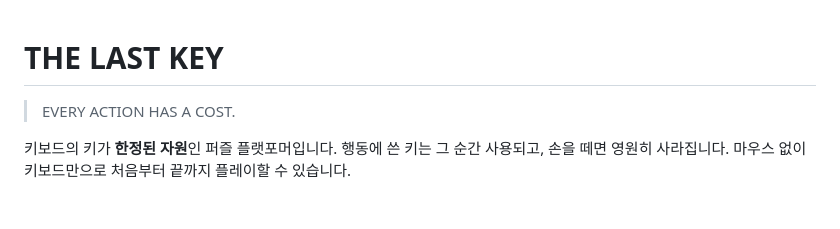
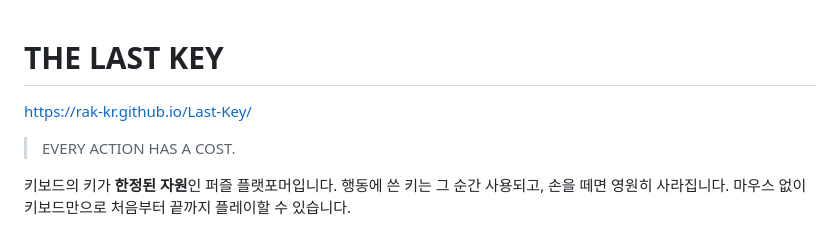
Before and after one commit to RAK-KR/Last-Key, a Markdown page: README.md, the part around the change. GitHub-like rendering; blank space fills up the shorter version.

```diff
--- a/README.md
+++ b/README.md
@@ -1,4 +1,6 @@
 # THE LAST KEY
+
+https://rak-kr.github.io/Last-Key/
 
 > EVERY ACTION HAS A COST.
 
```
